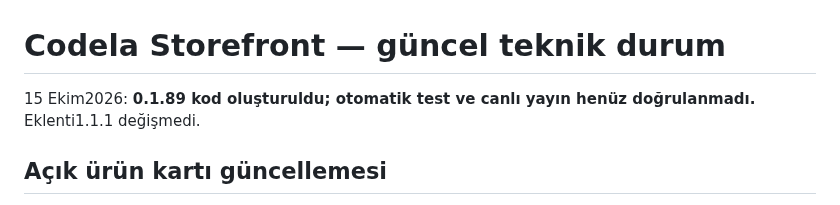
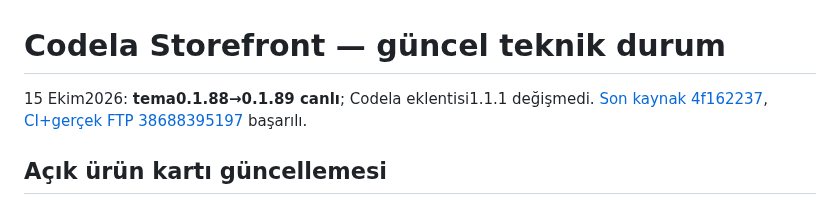
Before and after one commit to muhammetdkaya/codela-storefront, a Markdown page: docs/storefront-theme.md, the part around the change. GitHub-like rendering.

```diff
--- a/docs/storefront-theme.md
+++ b/docs/storefront-theme.md
@@ -1,6 +1,6 @@
 # Codela Storefront — güncel teknik durum
 
-15 Ekim2026: **0.1.89 kod oluşturuldu; otomatik test ve canlı yayın henüz doğrulanmadı.** Eklenti1.1.1 değişmedi.
+15 Ekim2026: **tema0.1.88→0.1.89 canlı**; Codela eklentisi1.1.1 değişmedi. [Son kaynak 4f162237](https://github.com/muhammetdkaya/codela-storefront/commit/4f162237ae5f323c50f3720582de82591cde92fb), [CI+gerçek FTP 38688395197](https://github.com/muhammetdkaya/codela-storefront/actions/runs/38688395197) başarılı.
 
 ## Açık ürün kartı güncellemesi
 
```
Also changed, not shown: AGENTS.md (+3 -2 lines), docs/design-system.md (+1 -1 lines).
